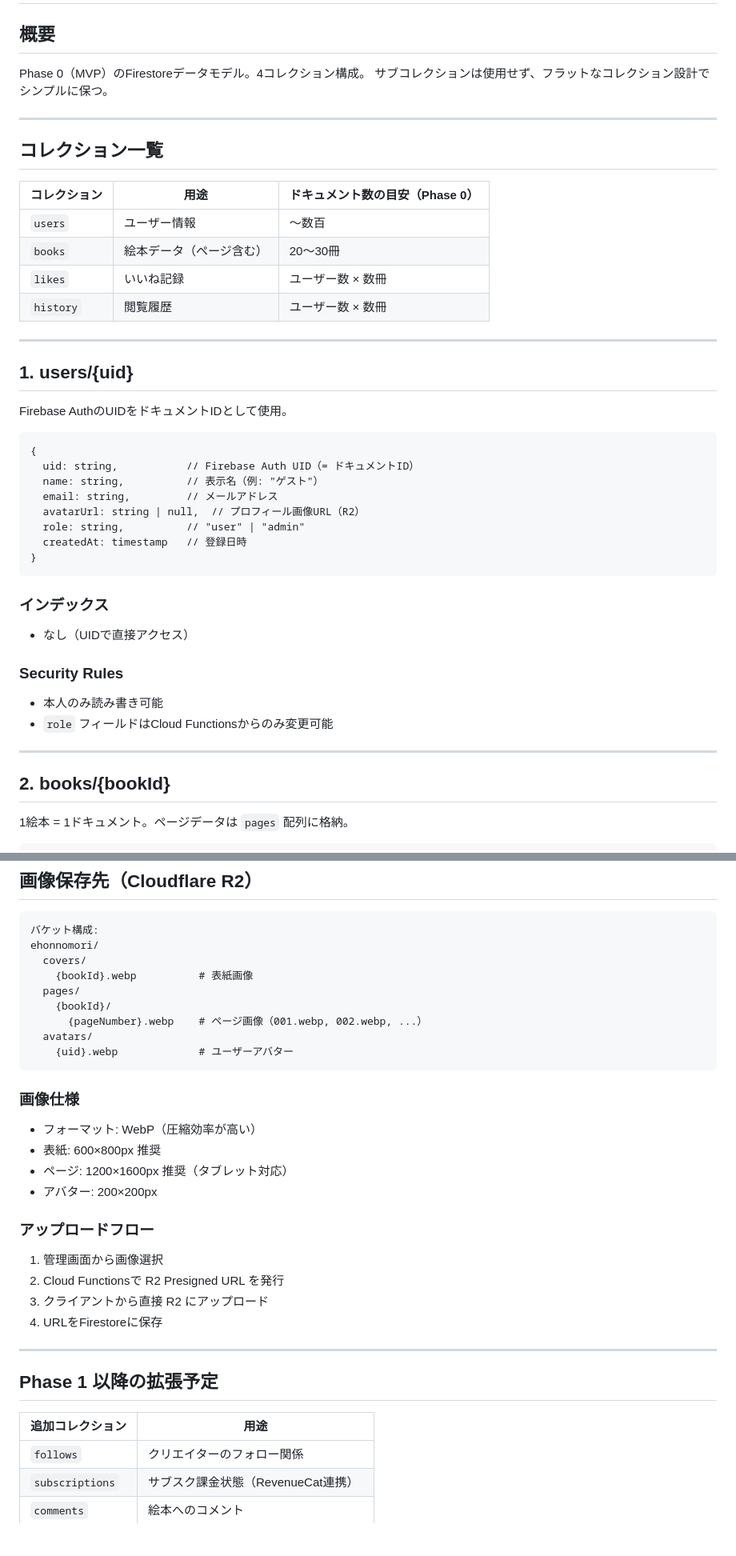
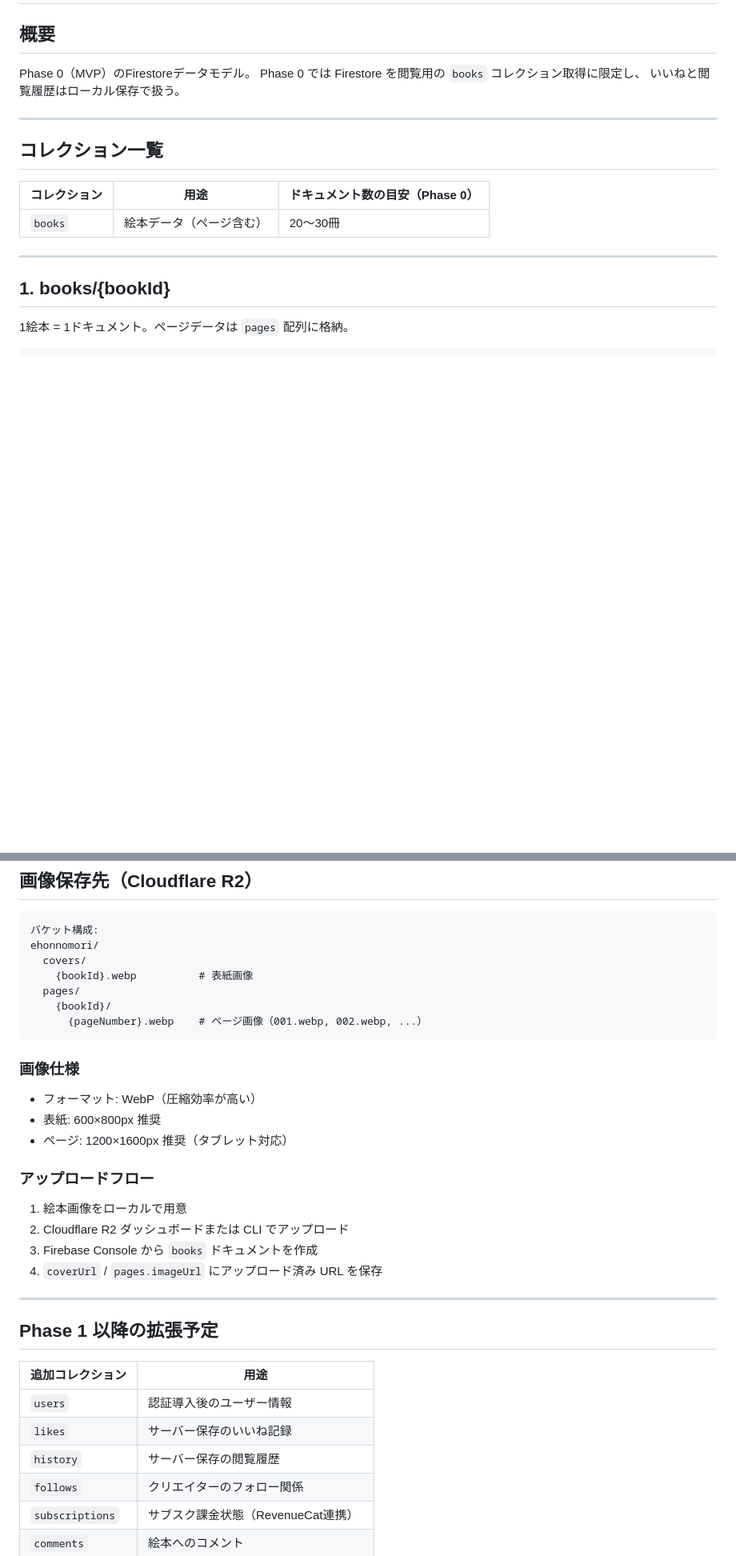
Before and after one commit to sghh02/picture-book, a Markdown page: document/02_firestoreデータモデル設計書.md, 2 parts joined by grey strips. Shown at 80% size. GitHub-like rendering; blank space fills up the shorter version.

````diff
--- a/document/02_firestoreデータモデル設計書.md
+++ b/document/02_firestoreデータモデル設計書.md
@@ -2,8 +2,9 @@
 
 ## 概要
 
-Phase 0（MVP）のFirestoreデータモデル。4コレクション構成。
-サブコレクションは使用せず、フラットなコレクション設計でシンプルに保つ。
+Phase 0（MVP）のFirestoreデータモデル。
+Phase 0 では Firestore を閲覧用の `books` コレクション取得に限定し、
+いいねと閲覧履歴はローカル保存で扱う。
 
 ---
 
@@ -11,38 +12,11 @@ Phase 0（MVP）のFirestoreデータモデル。4コレクション構成。
 
 | コレクション | 用途 | ドキュメント数の目安（Phase 0） |
 |---|---|---|
-| `users` | ユーザー情報 | 〜数百 |
 | `books` | 絵本データ（ページ含む） | 20〜30冊 |
-| `likes` | いいね記録 | ユーザー数 × 数冊 |
-| `history` | 閲覧履歴 | ユーザー数 × 数冊 |
 
 ---
 
-## 1. users/{uid}
-
-Firebase AuthのUIDをドキュメントIDとして使用。
-
-```
-{
-  uid: string,           // Firebase Auth UID（= ドキュメントID）
-  name: string,          // 表示名（例: "ゲスト"）
-  email: string,         // メールアドレス
-  avatarUrl: string | null,  // プロフィール画像URL（R2）
-  role: string,          // "user" | "admin"
-  createdAt: timestamp   // 登録日時
-}
-```
-
-### インデックス
-- なし（UIDで直接アクセス）
-
-### Security Rules
-- 本人のみ読み書き可能
-- `role` フィールドはCloud Functionsからのみ変更可能
-
----
-
-## 2. books/{bookId}
+## 1. books/{bookId}
 
 1絵本 = 1ドキュメント。ページデータは `pages` 配列に格納。
 
@@ -173,21 +114,18 @@ ehonnomori/
   pages/
     {bookId}/
       {pageNumber}.webp    # ページ画像（001.webp, 002.webp, ...）
-  avatars/
-    {uid}.webp             # ユーザーアバター
 ```
 
 ### 画像仕様
 - フォーマット: WebP（圧縮効率が高い）
 - 表紙: 600×800px 推奨
 - ページ: 1200×1600px 推奨（タブレット対応）
-- アバター: 200×200px
 
 ### アップロードフロー
-1. 管理画面から画像選択
-2. Cloud Functionsで R2 Presigned URL を発行
-3. クライアントから直接 R2 にアップロード
-4. URLをFirestoreに保存
+1. 絵本画像をローカルで用意
+2. Cloudflare R2 ダッシュボードまたは CLI でアップロード
+3. Firebase Console から `books` ドキュメントを作成
+4. `coverUrl` / `pages.imageUrl` にアップロード済み URL を保存
 
 ---
 
@@ -195,6 +133,9 @@ ehonnomori/
 
 | 追加コレクション | 用途 |
 |---|---|
+| `users` | 認証導入後のユーザー情報 |
+| `likes` | サーバー保存のいいね記録 |
+| `history` | サーバー保存の閲覧履歴 |
 | `follows` | クリエイターのフォロー関係 |
 | `subscriptions` | サブスク課金状態（RevenueCat連携） |
 | `comments` | 絵本へのコメント |
````
Also changed, not shown: other parts of document/02_firestoreデータモデル設計書.md (+23 -55 lines), document/01_事業計画書.md (+25 -25 lines), document/02_FDD/Phase 0 機能設計書.md (+5 -0 lines).
